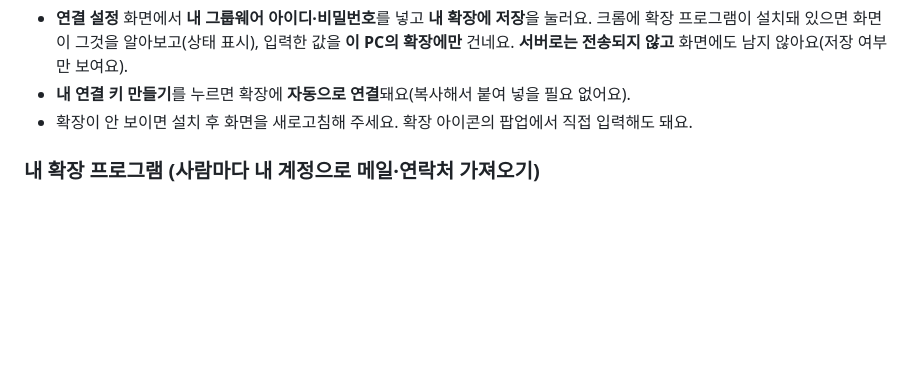
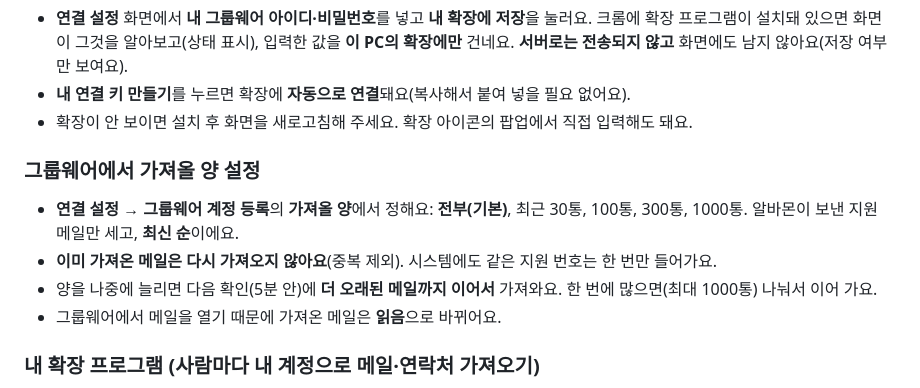
Before and after one commit to bigbear0102/interview-sms, a Markdown page: docs/GUIDE.md, the part around the change. Rendered like a GitHub page; blank space fills up the shorter version.

Commit message:
문서: 그룹웨어 가져올 양 설정 안내·결정 기록
Co-Authored-By: Claude Sonnet 5.5 <noreply@anthropic.com>

```diff
--- a/docs/GUIDE.md
+++ b/docs/GUIDE.md
@@ -290,6 +290,12 @@ Online이 안 되면: 서버 주소에 빠진 글자가 없는지, 폰이 인터
 - **내 연결 키 만들기**를 누르면 확장에 **자동으로 연결**돼요(복사해서 붙여 넣을 필요 없어요).
 - 확장이 안 보이면 설치 후 화면을 새로고침해 주세요. 확장 아이콘의 팝업에서 직접 입력해도 돼요.
 
+### 그룹웨어에서 가져올 양 설정
+- **연결 설정 → 그룹웨어 계정 등록**의 **가져올 양**에서 정해요: **전부(기본)**, 최근 30통, 100통, 300통, 1000통. 알바몬이 보낸 지원 메일만 세고, **최신 순**이에요.
+- **이미 가져온 메일은 다시 가져오지 않아요**(중복 제외). 시스템에도 같은 지원 번호는 한 번만 들어가요.
+- 양을 나중에 늘리면 다음 확인(5분 안)에 **더 오래된 메일까지 이어서** 가져와요. 한 번에 많으면(최대 1000통) 나눠서 이어 가요.
+- 그룹웨어에서 메일을 열기 때문에 가져온 메일은 **읽음**으로 바뀌어요.
+
 ### 내 확장 프로그램 (사람마다 내 계정으로 메일·연락처 가져오기)
 - **누구나** 새 지원의 "내 확장 프로그램" 카드에서 **확장 프로그램 내려받기**와 **내 연결 키 만들기**를 할 수 있어요. 연결 키는 **사람마다 따로**예요(내 키를 다시 만들어도 다른 사람은 영향이 없어요).
 - 확장 아이콘에 **내 연결 키**, **내 그룹웨어 아이디·비밀번호**를 넣어요. 그룹웨어 아이디·비밀번호는 **내 PC의 크롬에만 저장**되고 이 시스템으로는 보내지 않아요. (그룹웨어 로그인 화면에만 입력돼요)
```
Also changed, not shown: docs/DECISIONS.md (+5 -0 lines).
